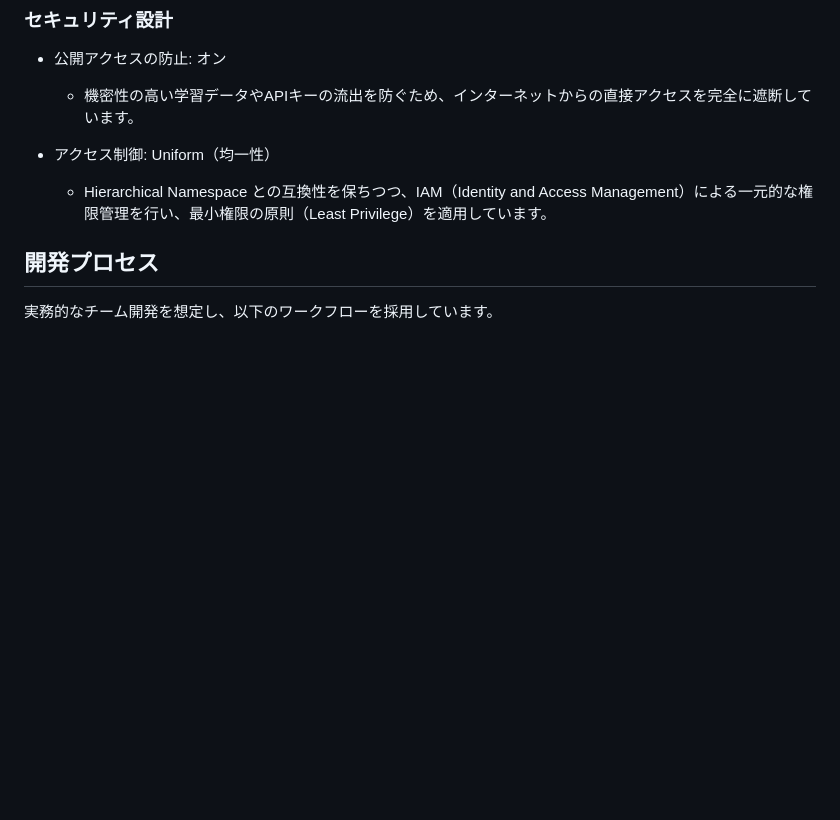
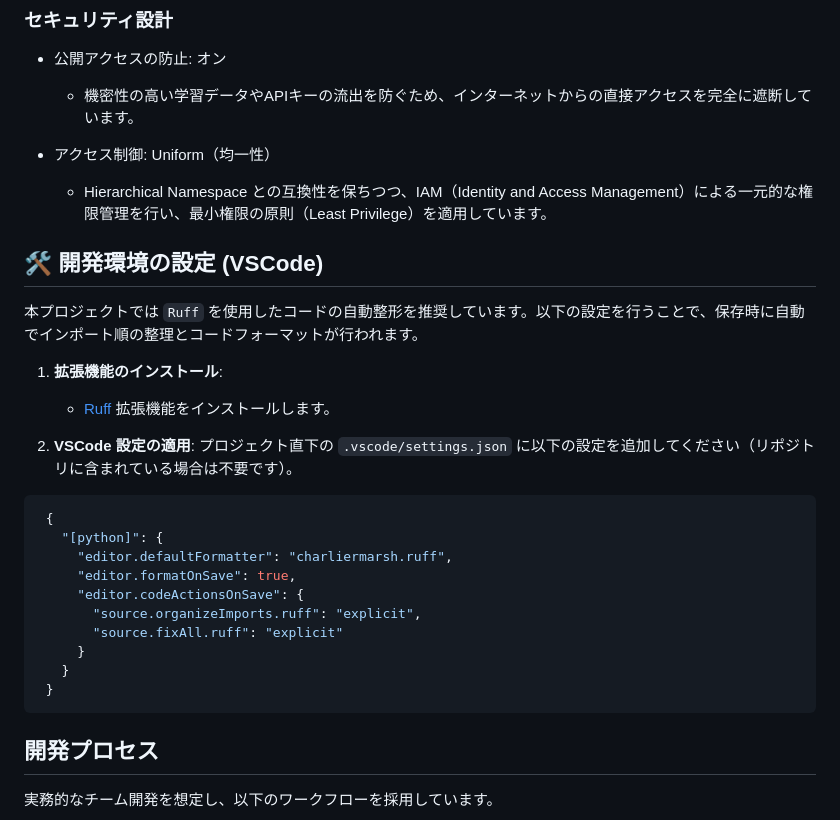
Before and after one commit to kk366-code/vertex-ai-starter, a Markdown page: README.md, the part around the change. Drawn GitHub-style; blank space fills up the shorter version.

Commit message:
docs: update README

````diff
--- a/README.md
+++ b/README.md
@@ -136,6 +136,29 @@ uv sync
   - Hierarchical Namespace との互換性を保ちつつ、IAM（Identity and Access Management）による一元的な権限管理を行い、最小権限の原則（Least Privilege）を適用しています。
 
 
+## 🛠 開発環境の設定 (VSCode)
+
+本プロジェクトでは `Ruff` を使用したコードの自動整形を推奨しています。以下の設定を行うことで、保存時に自動でインポート順の整理とコードフォーマットが行われます。
+
+1. **拡張機能のインストール**:
+   - [Ruff](https://marketplace.visualstudio.com/items?itemName=charliermarsh.ruff) 拡張機能をインストールします。
+
+2. **VSCode 設定の適用**:
+   プロジェクト直下の `.vscode/settings.json` に以下の設定を追加してください（リポジトリに含まれている場合は不要です）。
+
+  ```json
+   {
+     "[python]": {
+       "editor.defaultFormatter": "charliermarsh.ruff",
+       "editor.formatOnSave": true,
+       "editor.codeActionsOnSave": {
+         "source.organizeImports.ruff": "explicit",
+         "source.fixAll.ruff": "explicit"
+       }
+     }
+   }
+  ```
+
 
 ## 開発プロセス
 
````
